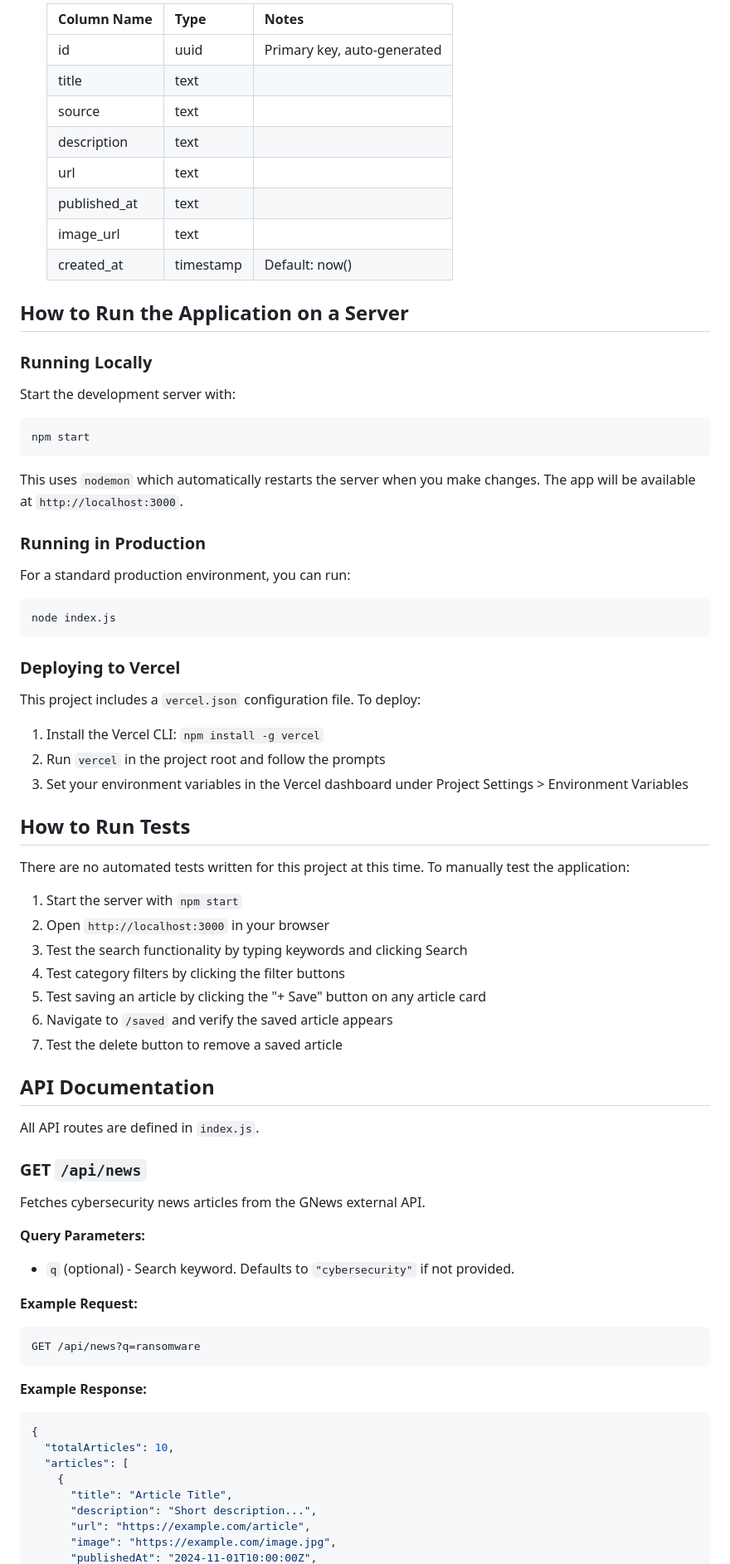
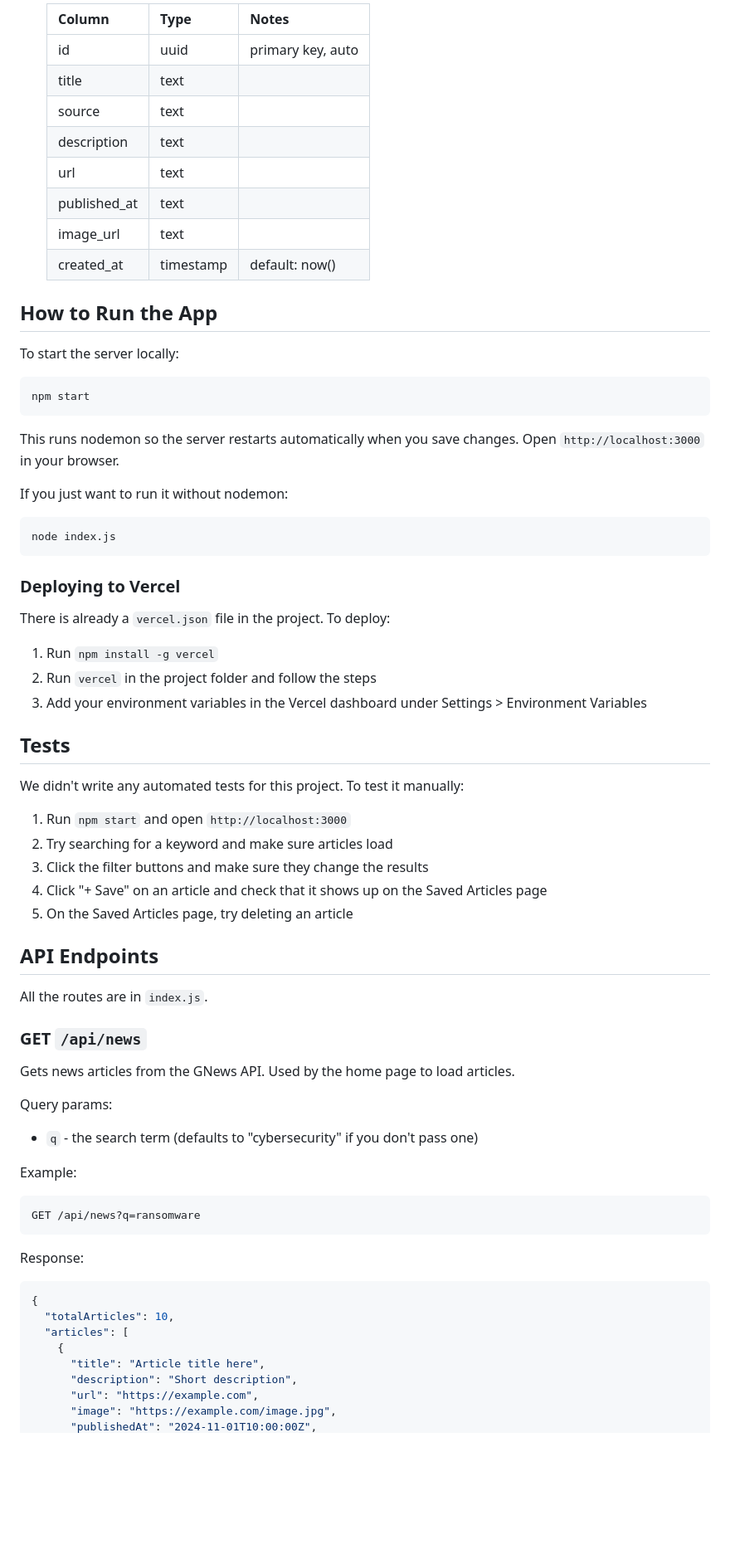
Before and after one commit to jonathanvalladares/Inst-377-Project, a Markdown page: README.md, the part around one of its changes. Shown at 83% size. Drawn GitHub-style; blank space fills up the shorter version.

Commit message:
Update README with project description and developer manual
https://claude.ai/code/session_01CgwqyR2RJomPx3jdB8nyxr

````diff
--- a/README.md
+++ b/README.md
@@ -62,30 +59,26 @@ Before getting started, make sure you have the following installed:
 
-   | Column Name  | Type      | Notes                    |
-   |-------------|-----------|--------------------------|
-   | id          | uuid      | Primary key, auto-generated |
-   | title       | text      |                          |
-   | source      | text      |                          |
-   | description | text      |                          |
-   | url         | text      |                          |
-   | published_at| text      |                          |
-   | image_url   | text      |                          |
-   | created_at  | timestamp | Default: now()           |
+   | Column       | Type      | Notes                  |
+   |-------------|-----------|------------------------|
+   | id          | uuid      | primary key, auto      |
+   | title       | text      |                        |
+   | source      | text      |                        |
+   | description | text      |                        |
+   | url         | text      |                        |
+   | published_at| text      |                        |
+   | image_url   | text      |                        |
+   | created_at  | timestamp | default: now()         |
 
-## How to Run the Application on a Server
+## How to Run the App
 
-### Running Locally
-
-Start the development server with:
+To start the server locally:
 
 ```bash
 npm start
 ```
 
-This uses `nodemon` which automatically restarts the server when you make changes. The app will be available at `http://localhost:3000`.
+This runs nodemon so the server restarts automatically when you save changes. Open `http://localhost:3000` in your browser.
 
-### Running in Production
-
-For a standard production environment, you can run:
+If you just want to run it without nodemon:
 
 ```bash
 node index.js
@@ -93,48 +86,46 @@ node index.js
 
 ### Deploying to Vercel
 
-This project includes a `vercel.json` configuration file. To deploy:
+There is already a `vercel.json` file in the project. To deploy:
 
-1. Install the Vercel CLI: `npm install -g vercel`
-2. Run `vercel` in the project root and follow the prompts
-3. Set your environment variables in the Vercel dashboard under Project Settings > Environment Variables
+1. Run `npm install -g vercel`
+2. Run `vercel` in the project folder and follow the steps
+3. Add your environment variables in the Vercel dashboard under Settings > Environment Variables
 
-## How to Run Tests
+## Tests
 
-There are no automated tests written for this project at this time. To manually test the application:
+We didn't write any automated tests for this project. To test it manually:
 
-1. Start the server with `npm start`
-2. Open `http://localhost:3000` in your browser
-3. Test the search functionality by typing keywords and clicking Search
-4. Test category filters by clicking the filter buttons
-5. Test saving an article by clicking the "+ Save" button on any article card
-6. Navigate to `/saved` and verify the saved article appears
-7. Test the delete button to remove a saved article
+1. Run `npm start` and open `http://localhost:3000`
+2. Try searching for a keyword and make sure articles load
+3. Click the filter buttons and make sure they change the results
+4. Click "+ Save" on an article and check that it shows up on the Saved Articles page
+5. On the Saved Articles page, try deleting an article
 
-## API Documentation
+## API Endpoints
 
-All API routes are defined in `index.js`.
+All the routes are in `index.js`.
 
 ### GET `/api/news`
 
-Fetches cybersecurity news articles from the GNews external API.
+Gets news articles from the GNews API. Used by the home page to load articles.
 
-**Query Parameters:**
-- `q` (optional) - Search keyword. Defaults to `"cybersecurity"` if not provided.
+Query params:
+- `q` - the search term (defaults to "cybersecurity" if you don't pass one)
 
-**Example Request:**
+Example:
 ```
 GET /api/news?q=ransomware
 ```
 
-**Example Response:**
+Response:
 ```json
 {
   "totalArticles": 10,
   "articles": [
     {
-      "title": "Article Title",
-      "description": "Short description...",
-      "url": "https://example.com/article",
+      "title": "Article title here",
+      "description": "Short description",
+      "url": "https://example.com",
       "image": "https://example.com/image.jpg",
       "publishedAt": "2024-11-01T10:00:00Z",
````
Also changed, not shown: other parts of README.md (+58 -82 lines).
